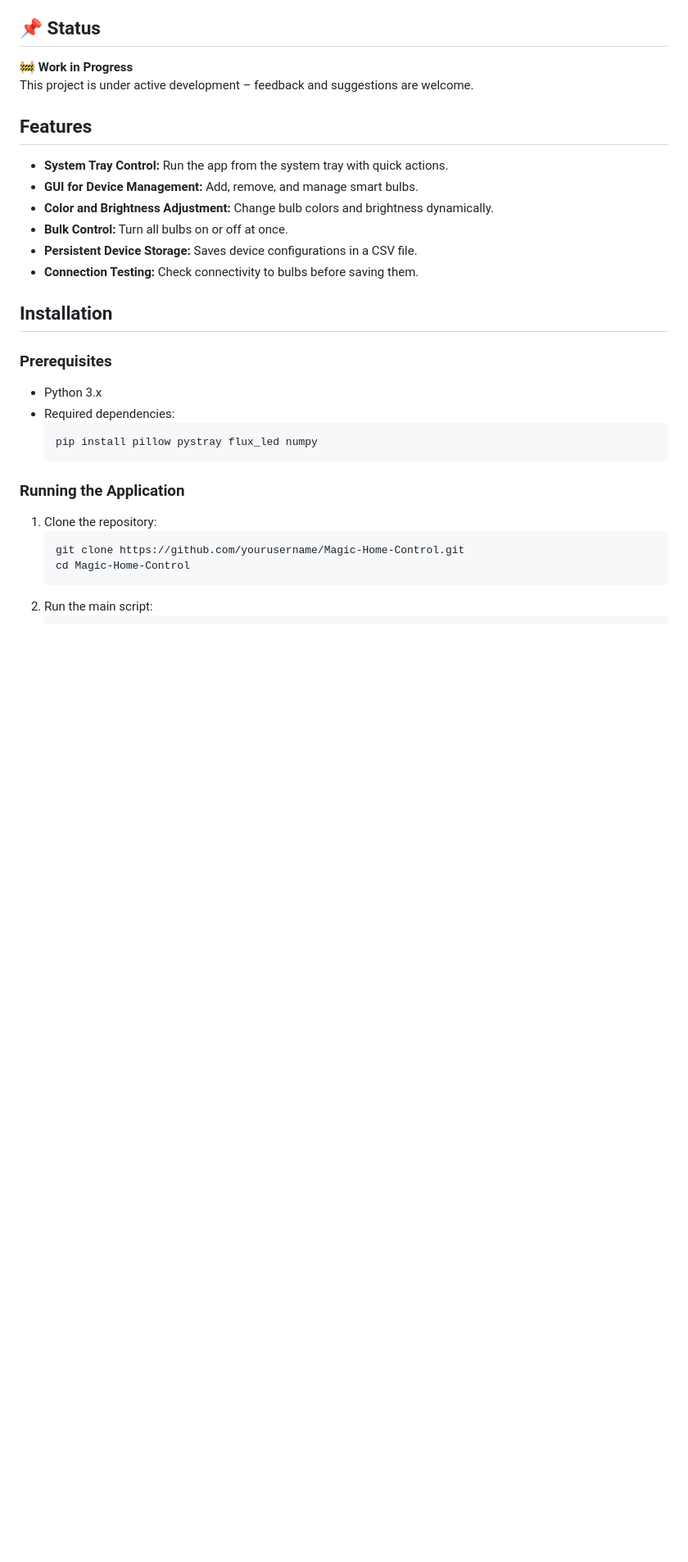
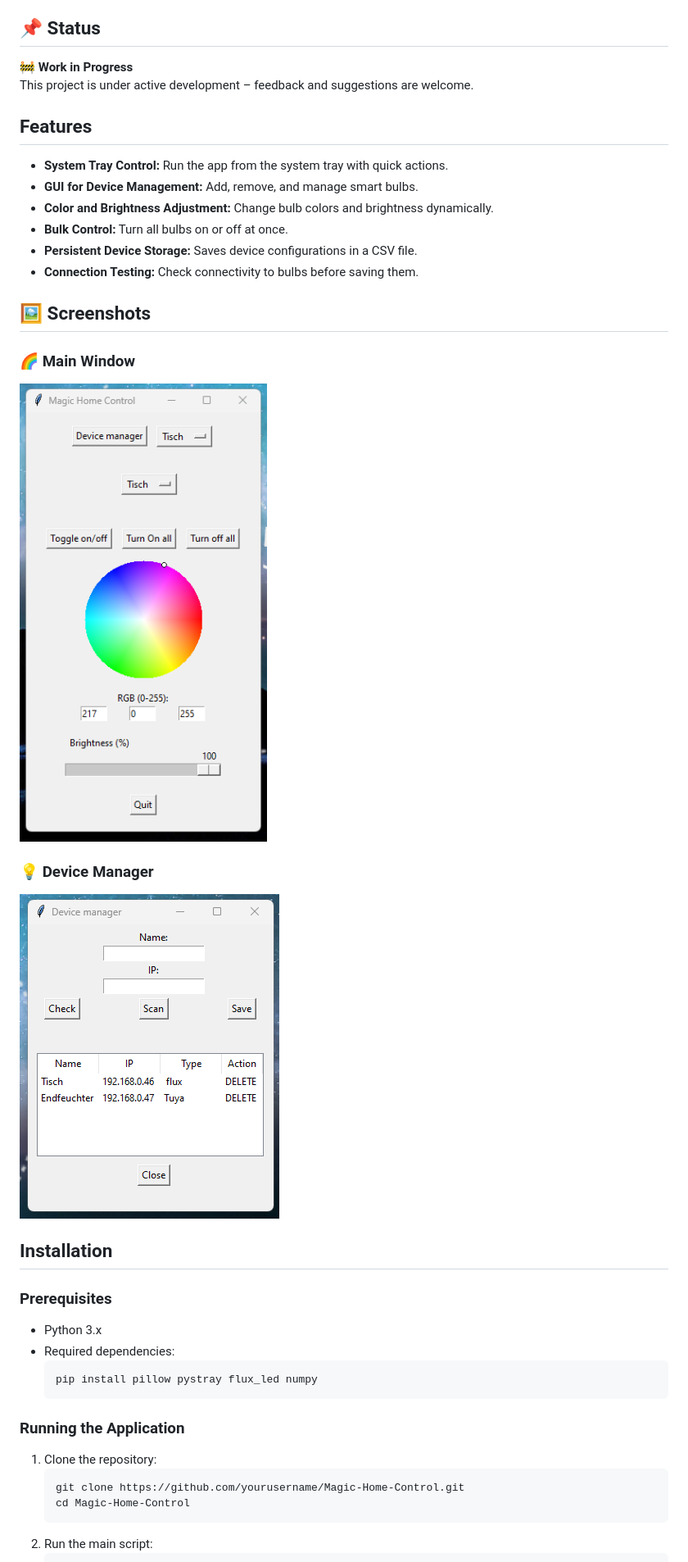
Before and after one commit to SilasHofer/MagicHomePC, a Markdown page: README.md, the part around the change. Shown at 82% size. Drawn GitHub-style; pictures changed too: pictures/device_manager.png (added), pictures/main_window.png (added); blank space fills up the shorter version.

Commit message:
Update: added pictures to the readme file and also some smal visual changes on the main page

```diff
--- a/README.md
+++ b/README.md
@@ -14,6 +14,15 @@ This project is under active development – feedback and suggestions are welcom
 - **Bulk Control:** Turn all bulbs on or off at once.
 - **Persistent Device Storage:** Saves device configurations in a CSV file.
 - **Connection Testing:** Check connectivity to bulbs before saving them.
+
+## 🖼️ Screenshots
+
+### 🌈 Main Window
+![Main Window](pictures/main_window.png)
+
+### 💡 Device Manager
+![Device Manager](pictures/device_manager.png)
+
 
 ## Installation
 ### Prerequisites
```
Also changed, not shown: 1 other file.
